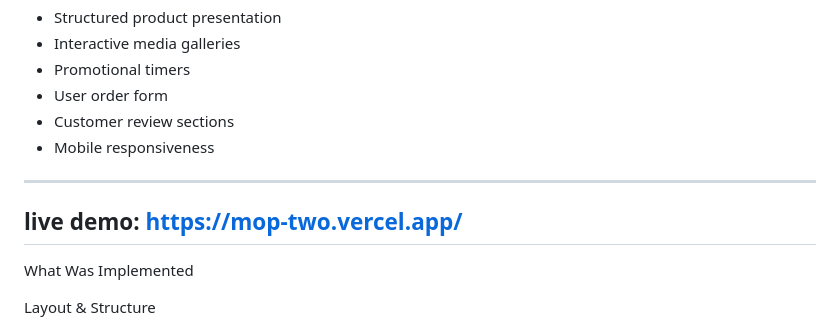
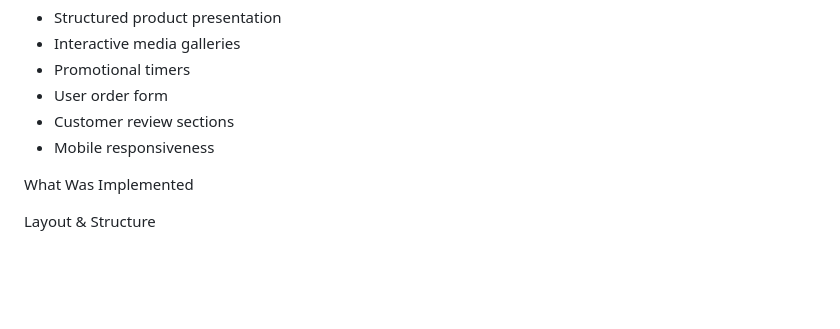
Before and after one commit to IlliaRomanuk/mop, a Markdown page: README.md, the part around the change. Rendered like a GitHub page; blank space fills up the shorter version.

```diff
--- a/README.md
+++ b/README.md
@@ -13,9 +13,6 @@ The main goal of the project was to create a functional product page with:
 * Customer review sections
 * Mobile responsiveness
 
----
-live demo: https://mop-two.vercel.app/
----
 
 What Was Implemented
 
```
